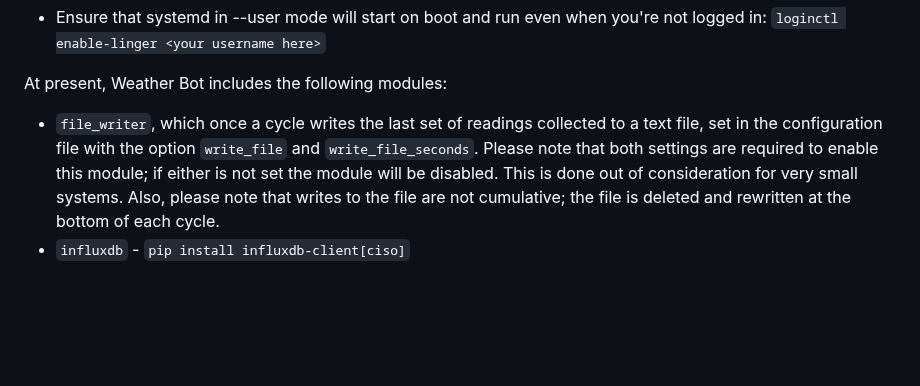
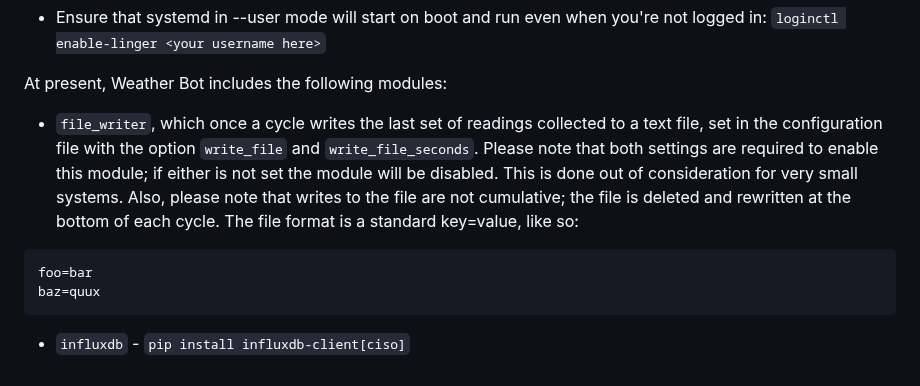
Before and after one commit to virtadpt/exocortex-halo, a Markdown page: weather_station_bot/README.md, the part around the change. GitHub-like rendering; blank space fills up the shorter version.

Commit message:
Added a very little bit about the output file format.
Signed-off-by: The Doctor <drwho@virtadpt.net>

````diff
--- a/weather_station_bot/README.md
+++ b/weather_station_bot/README.md
@@ -34,5 +34,9 @@ pi        9989  0.7  5.1 109720 50928 pts/3    Sl+  16:35   0:35 python3 ./weath
 * Ensure that systemd in --user mode will start on boot and run even when you're not logged in: `loginctl enable-linger <your username here>`
 
 At present, Weather Bot includes the following modules:
-* `file_writer`, which once a cycle writes the last set of readings collected to a text file, set in the configuration file with the option `write_file` and `write_file_seconds`.  Please note that both settings are required to enable this module; if either is not set the module will be disabled.  This is done out of consideration for very small systems.  Also, please note that writes to the file are not cumulative; the file is deleted and rewritten at the bottom of each cycle.
+* `file_writer`, which once a cycle writes the last set of readings collected to a text file, set in the configuration file with the option `write_file` and `write_file_seconds`.  Please note that both settings are required to enable this module; if either is not set the module will be disabled.  This is done out of consideration for very small systems.  Also, please note that writes to the file are not cumulative; the file is deleted and rewritten at the bottom of each cycle.  The file format is a standard key=value, like so:
+```
+foo=bar
+baz=quux
+```
 * `influxdb` - `pip install influxdb-client[ciso]`
````
